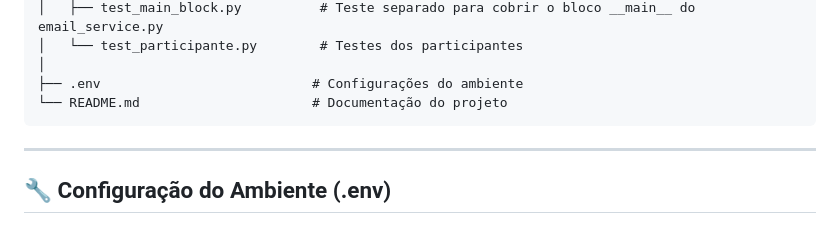
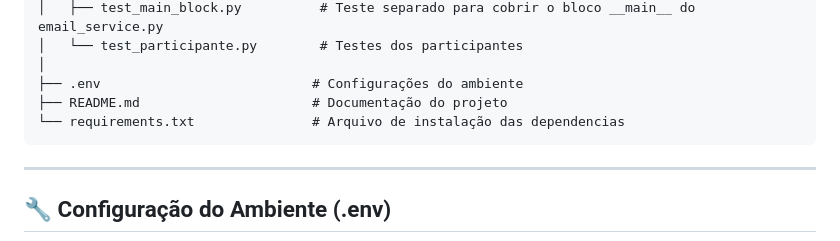
Before and after one commit to vitimrcosta/Sistema_Leilao_BC, a Markdown page: README.md, the part around the change. Rendered like a GitHub page.

Commit message:
Alterando readme

````diff
--- a/README.md
+++ b/README.md
@@ -41,7 +41,8 @@ Sistema de Leilões/
 │   └── test_participante.py        # Testes dos participantes
 │
 ├── .env                           # Configurações do ambiente
-└── README.md                      # Documentação do projeto
+├── README.md                      # Documentação do projeto
+└── requirements.txt               # Arquivo de instalação das dependencias
 ```
 
 ---
````
